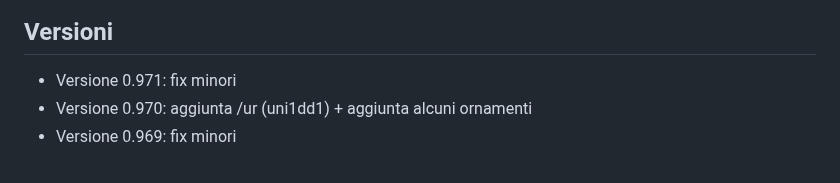
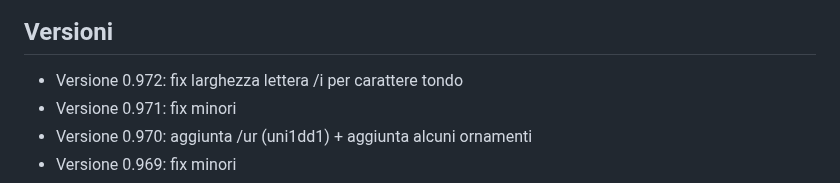
Before and after one commit to m-casanova/Garamontio, a Markdown page: README.md, the part around the change. Drawn GitHub-style.

Commit message:
Version 0.972

```diff
--- a/README.md
+++ b/README.md
@@ -68,6 +68,7 @@ Le caratteristiche opentype sono facilmente attivabili in LibreOffice ([it](http
 
 
 ## Versioni
+- Versione 0.972: fix larghezza lettera /i per carattere tondo
 - Versione 0.971: fix minori
 - Versione 0.970: aggiunta /ur (uni1dd1) + aggiunta alcuni ornamenti
 - Versione 0.969: fix minori
```
